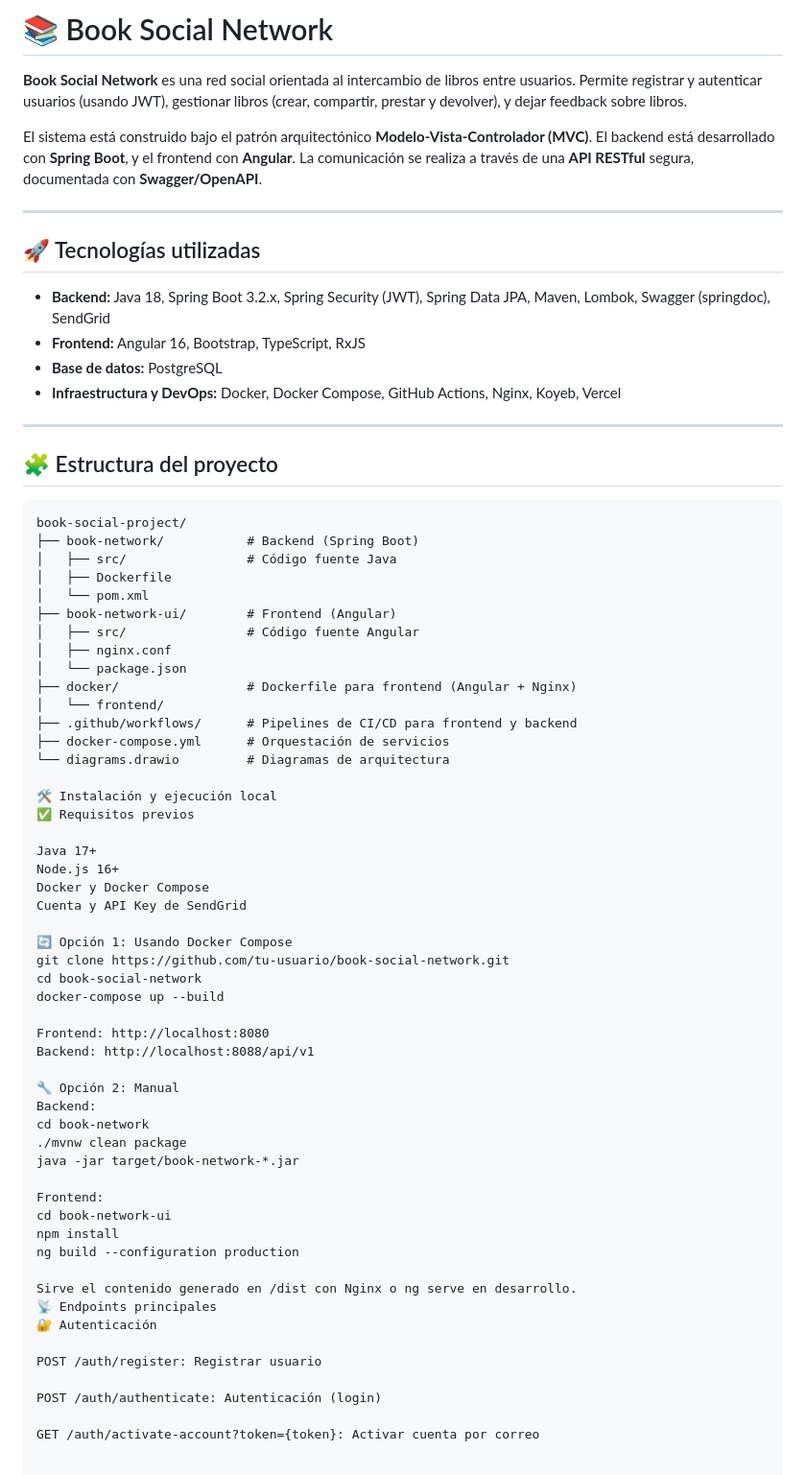
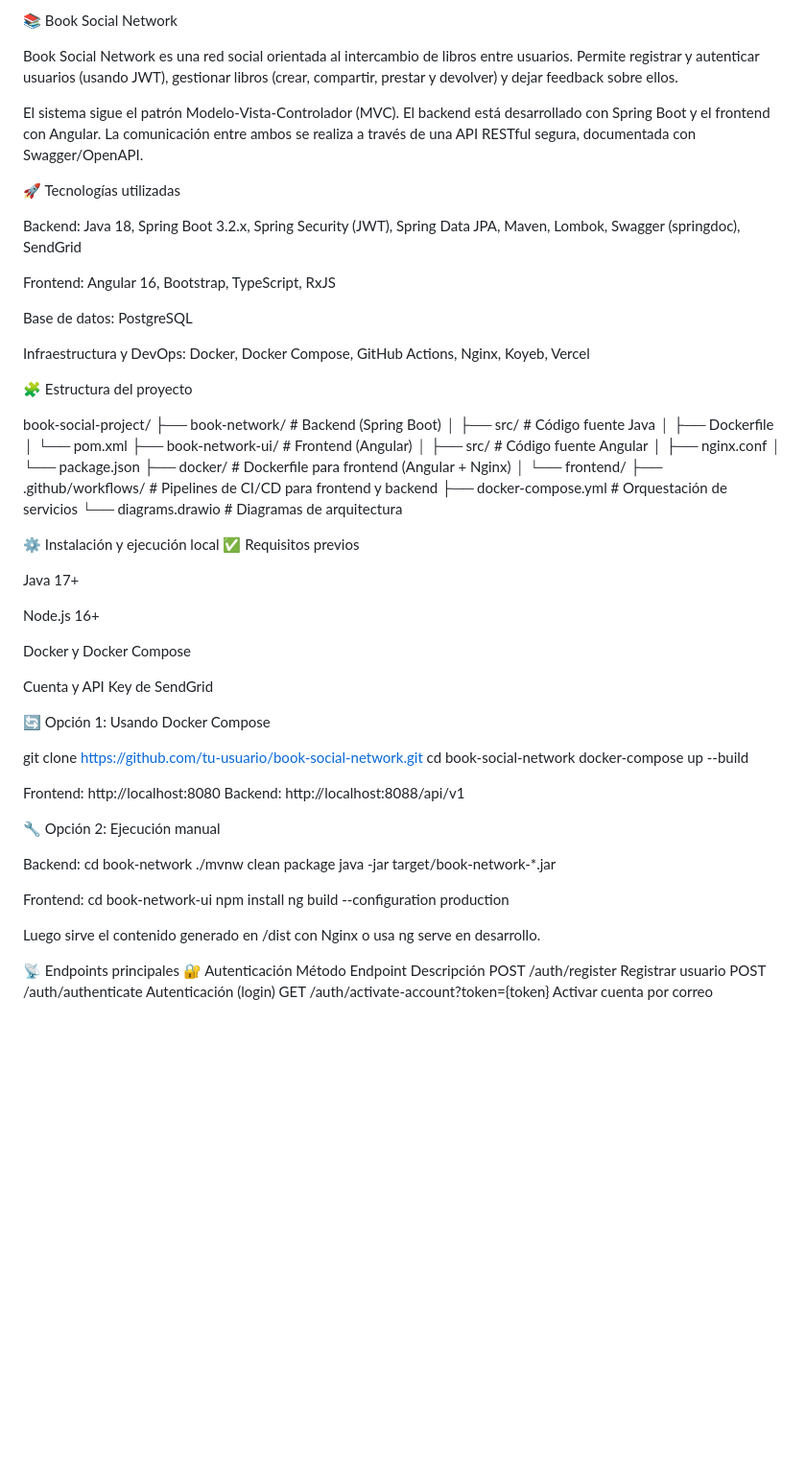
Before and after one commit to dab960405/book-social-proyect, a Markdown page: README.md, the part around the change printed below. Shown: that part at 96% size. Rendered like a GitHub page; blank space fills up the shorter version.

````diff
--- a/README.md
+++ b/README.md
@@ -1,23 +1,24 @@
-# 📚 Book Social Network
+📚 Book Social Network
 
-**Book Social Network** es una red social orientada al intercambio de libros entre usuarios. Permite registrar y autenticar usuarios (usando JWT), gestionar libros (crear, compartir, prestar y devolver), y dejar feedback sobre libros.
+Book Social Network es una red social orientada al intercambio de libros entre usuarios.
+Permite registrar y autenticar usuarios (usando JWT), gestionar libros (crear, compartir, prestar y devolver) y dejar feedback sobre ellos.
 
-El sistema está construido bajo el patrón arquitectónico **Modelo-Vista-Controlador (MVC)**. El backend está desarrollado con **Spring Boot**, y el frontend con **Angular**. La comunicación se realiza a través de una **API RESTful** segura, documentada con **Swagger/OpenAPI**.
+El sistema sigue el patrón Modelo-Vista-Controlador (MVC).
+El backend está desarrollado con Spring Boot y el frontend con Angular.
+La comunicación entre ambos se realiza a través de una API RESTful segura, documentada con Swagger/OpenAPI.
 
----
+🚀 Tecnologías utilizadas
 
-## 🚀 Tecnologías utilizadas
+Backend: Java 18, Spring Boot 3.2.x, Spring Security (JWT), Spring Data JPA, Maven, Lombok, Swagger (springdoc), SendGrid
 
-- **Backend:** Java 18, Spring Boot 3.2.x, Spring Security (JWT), Spring Data JPA, Maven, Lombok, Swagger (springdoc), SendGrid
-- **Frontend:** Angular 16, Bootstrap, TypeScript, RxJS
-- **Base de datos:** PostgreSQL
-- **Infraestructura y DevOps:** Docker, Docker Compose, GitHub Actions, Nginx, Koyeb, Vercel
+Frontend: Angular 16, Bootstrap, TypeScript, RxJS
 
----
+Base de datos: PostgreSQL
 
-## 🧩 Estructura del proyecto
+Infraestructura y DevOps: Docker, Docker Compose, GitHub Actions, Nginx, Koyeb, Vercel
 
-```plaintext
+🧩 Estructura del proyecto
+
 book-social-project/
 ├── book-network/           # Backend (Spring Boot)
 │   ├── src/                # Código fuente Java
@@ -33,15 +34,19 @@ book-social-project/
 ├── docker-compose.yml      # Orquestación de servicios
 └── diagrams.drawio         # Diagramas de arquitectura
 
-🛠 Instalación y ejecución local
+⚙️ Instalación y ejecución local
 ✅ Requisitos previos
 
 Java 17+
+
 Node.js 16+
+
 Docker y Docker Compose
+
 Cuenta y API Key de SendGrid
 
 🔄 Opción 1: Usando Docker Compose
+
 git clone https://github.com/tu-usuario/book-social-network.git
 cd book-social-network
 docker-compose up --build
@@ -49,7 +54,8 @@ docker-compose up --build
 Frontend: http://localhost:8080
 Backend: http://localhost:8088/api/v1
 
-🔧 Opción 2: Manual
+🔧 Opción 2: Ejecución manual
+
 Backend:
 cd book-network
 ./mvnw clean package
@@ -60,15 +66,13 @@ cd book-network-ui
 npm install
 ng build --configuration production
 
-Sirve el contenido generado en /dist con Nginx o ng serve en desarrollo.
+Luego sirve el contenido generado en /dist con Nginx o usa ng serve en desarrollo.
+
 📡 Endpoints principales
 🔐 Autenticación
-
-POST /auth/register: Registrar usuario
-
-POST /auth/authenticate: Autenticación (login)
-
-GET /auth/activate-account?token={token}: Activar cuenta por correo
-
+Método	Endpoint	Descripción
+POST	/auth/register	Registrar usuario
+POST	/auth/authenticate	Autenticación (login)
+GET	/auth/activate-account?token={token}	Activar cuenta por correo
 
 📚 Libros
````
Also changed, not shown: other parts of README.md (+26 -43 lines).
